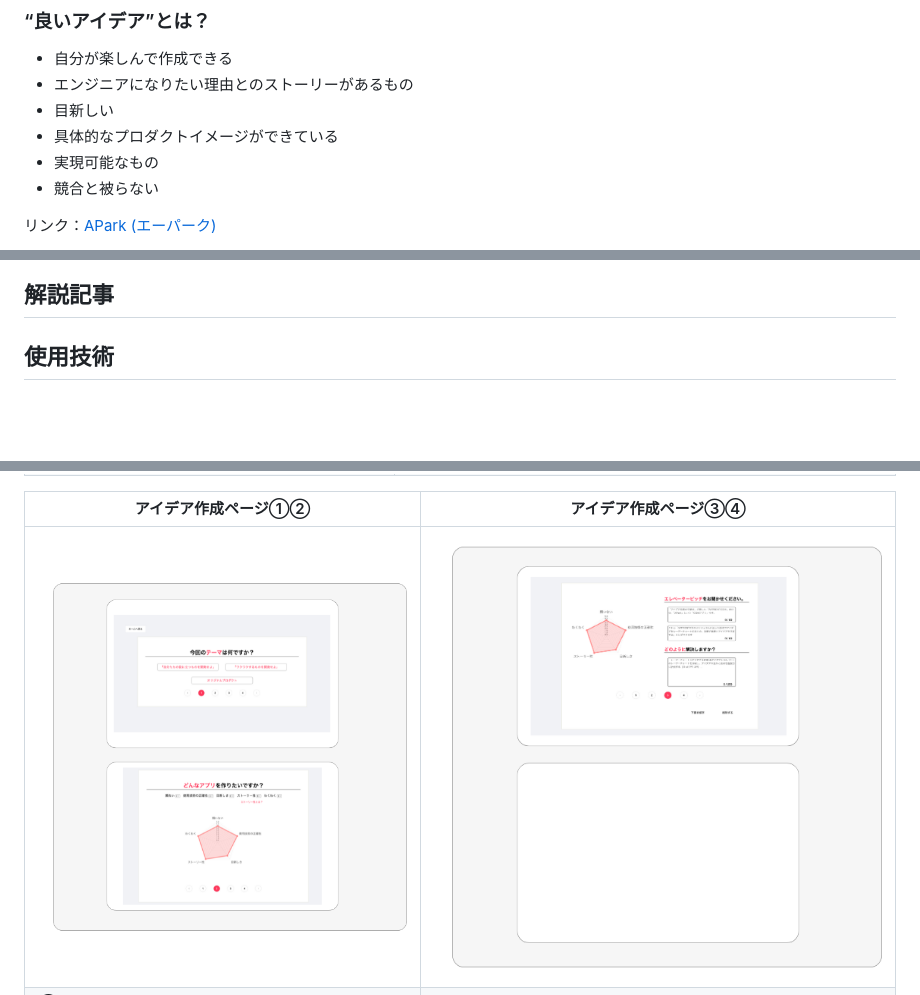
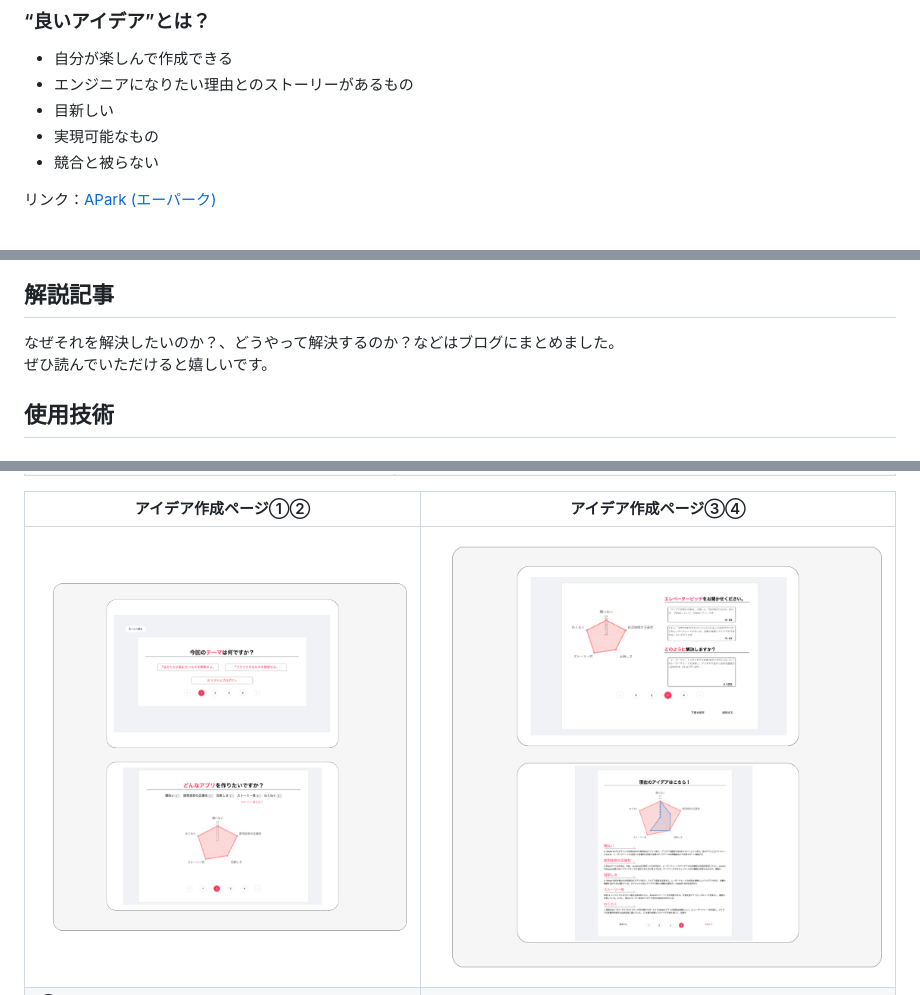
Before and after one commit to rereika/APark, a Markdown page: README.md, 3 parts joined by grey strips. Drawn GitHub-style; pictures changed too: documents/image/feedback.png (added); blank space fills up the shorter version.

Commit message:
feat: APIエラーの修正,READMEの修正

```diff
--- a/README.md
+++ b/README.md
@@ -8,7 +8,6 @@
 * 自分が楽しんで作成できる<br>
 * エンジニアになりたい理由とのストーリーがあるもの<br>
 * 目新しい<br>
-* 具体的なプロダクトイメージができている<br>
 * 実現可能なもの<br>
 * 競合と被らない<br>
 
@@ -18,7 +17,7 @@
 
 
 ## 解説記事
-
+なぜそれを解決したいのか？、どうやって解決するのか？などはブログにまとめました。<br>ぜひ読んでいただけると嬉しいです。
 
 ## 使用技術
 ### フロントエンド
@@ -68,7 +67,7 @@
 
 | アイデア作成ページ①② | アイデア作成ページ③④ |
 | --- | --- |
-| <img width="150%" alt="top" src="documents/image/create1.png">|<img width="150%" alt="top" src="documents/image/create2.png"> |
+| <img width="150%" alt="top" src="documents/image/create1.png">|<img width="150%" alt="top" src="documents/image/feedback.png"> |
 | ①アプレンティス独自のテーマを選択します<br>②作成するアイデアの理想のチャートを数値で設定します<br>②ストーリー性の下の「ストーリー性とは？」からマイページに飛んで「Why engineer」を入力することが出来ます  | ③アイデアの詳細をOpenAI APIを使用してAIに渡します<br>④OpenAI APIから評価コメントと評価のチャートが返ってきます<br>④そのまま投稿してもよし、評価を見て修正したかったらエレベーターピッチの修正へ遷移できます。また、一旦下書き保存することも可能です。 |
 
 
```
Also changed, not shown: 8 other files.
